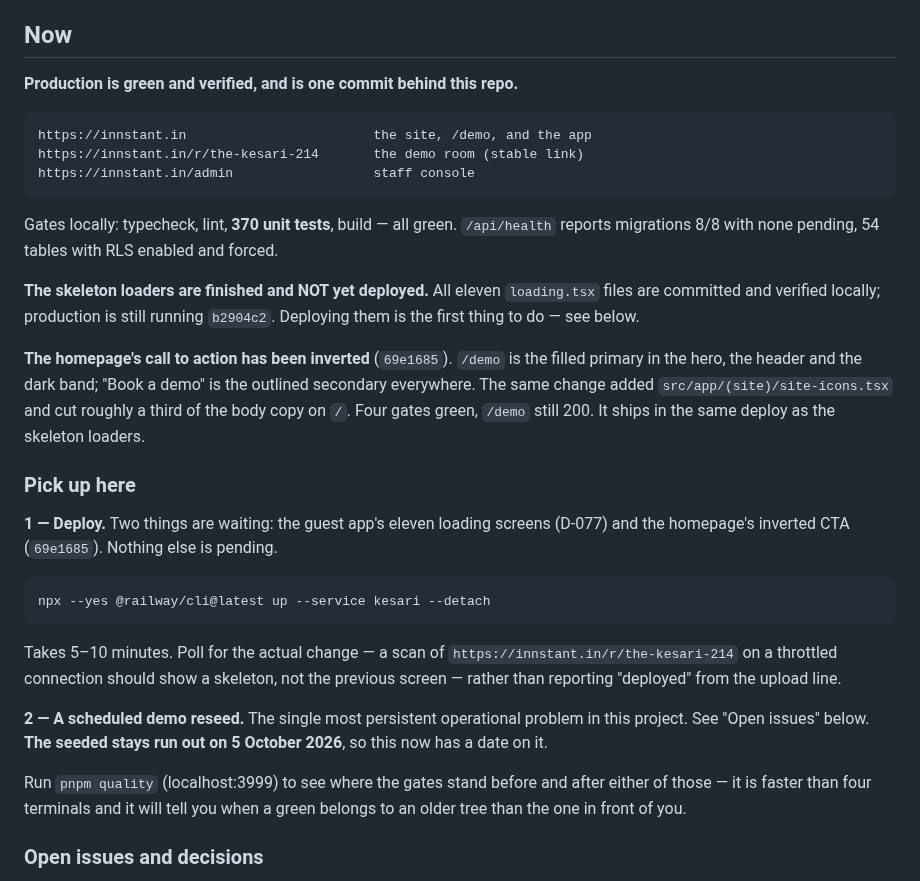
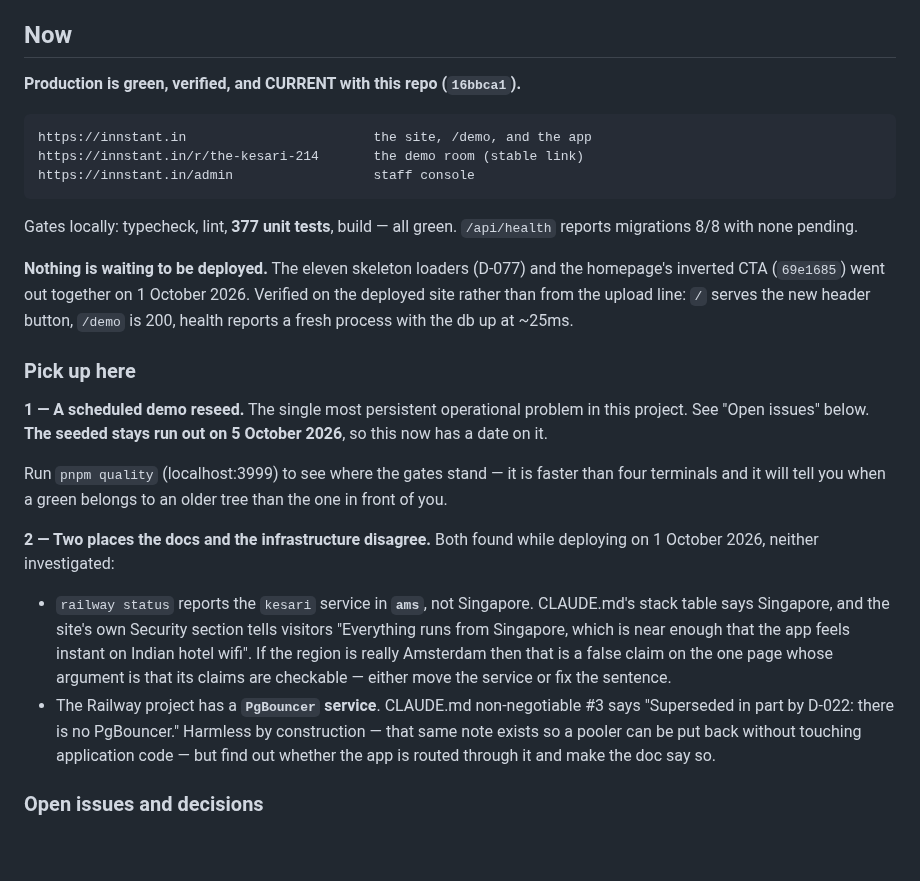
Before and after one commit to prats8m2/innstant, a Markdown page: docs/STATUS.md, the part around the change. Rendered like a GitHub page; blank space fills up the shorter version.

Commit message:
docs: production is current — the CTA and the loaders are deployed
Also records two things found at the deploy that the docs and the
infrastructure disagree about: the kesari service reports region `ams`
while CLAUDE.md and the site's Security section both say Singapore, and
the project has a PgBouncer service that non-negotiable #3 says does not
exist. Neither investigated; both are now in "Pick up here".

Co-Authored-By: Claude Opus 5 (1M context) <noreply@anthropic.com>
Claude-Session: https://claude.ai/code/session_018hfecX5ePnhHghx7xLNG7A

```diff
--- a/docs/STATUS.md
+++ b/docs/STATUS.md
@@ -21,47 +21,45 @@ notes. A stale status file is worse than none.
 
 ## Now
 
-**Production is green and verified, and is one commit behind this repo.**
+**Production is green, verified, and CURRENT with this repo (`16bbca1`).**
 
     https://innstant.in                        the site, /demo, and the app
     https://innstant.in/r/the-kesari-214       the demo room (stable link)
     https://innstant.in/admin                  staff console
 
-Gates locally: typecheck, lint, **370 unit tests**, build — all green.
-`/api/health` reports migrations 8/8 with none pending, 54 tables with RLS
-enabled and forced.
+Gates locally: typecheck, lint, **377 unit tests**, build — all green.
+`/api/health` reports migrations 8/8 with none pending.
 
-**The skeleton loaders are finished and NOT yet deployed.** All eleven
-`loading.tsx` files are committed and verified locally; production is still
-running `b2904c2`. Deploying them is the first thing to do — see below.
-
-**The homepage's call to action has been inverted** (`69e1685`). `/demo` is
-the filled primary in the hero, the header and the dark band; "Book a demo" is
-the outlined secondary everywhere. The same change added
-`src/app/(site)/site-icons.tsx` and cut roughly a third of the body copy on
-`/`. Four gates green, `/demo` still 200. It ships in the same deploy as the
-skeleton loaders.
+**Nothing is waiting to be deployed.** The eleven skeleton loaders (D-077) and
+the homepage's inverted CTA (`69e1685`) went out together on 1 October 2026.
+Verified on the deployed site rather than from the upload line: `/` serves the
+new header button, `/demo` is 200, health reports a fresh process with the db
+up at ~25ms.
 
 ### Pick up here
 
-**1 — Deploy.** Two things are waiting: the guest app's eleven loading
-screens (D-077) and the homepage's inverted CTA (`69e1685`). Nothing else is
-pending.
-
-    npx --yes @railway/cli@latest up --service kesari --detach
-
-Takes 5–10 minutes. Poll for the actual change — a scan of
-`https://innstant.in/r/the-kesari-214` on a throttled connection should show a
-skeleton, not the previous screen — rather than reporting "deployed" from the
-upload line.
-
-**2 — A scheduled demo reseed.** The single most persistent operational
+**1 — A scheduled demo reseed.** The single most persistent operational
 problem in this project. See "Open issues" below. **The seeded stays run out
 on 5 October 2026**, so this now has a date on it.
 
-Run `pnpm quality` (localhost:3999) to see where the gates stand before and
-after either of those — it is faster than four terminals and it will tell you
-when a green belongs to an older tree than the one in front of you.
+Run `pnpm quality` (localhost:3999) to see where the gates stand — it is
+faster than four terminals and it will tell you when a green belongs to an
+older tree than the one in front of you.
+
+**2 — Two places the docs and the infrastructure disagree.** Both found while
+deploying on 1 October 2026, neither investigated:
+
+- `railway status` reports the `kesari` service in **`ams`**, not Singapore.
+  CLAUDE.md's stack table says Singapore, and the site's own Security section
+  tells visitors "Everything runs from Singapore, which is near enough that
+  the app feels instant on Indian hotel wifi". If the region is really
+  Amsterdam then that is a false claim on the one page whose argument is that
+  its claims are checkable — either move the service or fix the sentence.
+- The Railway project has a **`PgBouncer` service**. CLAUDE.md
+  non-negotiable #3 says "Superseded in part by D-022: there is no PgBouncer."
+  Harmless by construction — that same note exists so a pooler can be put back
+  without touching application code — but find out whether the app is routed
+  through it and make the doc say so.
 
 ### Open issues and decisions
 
```
